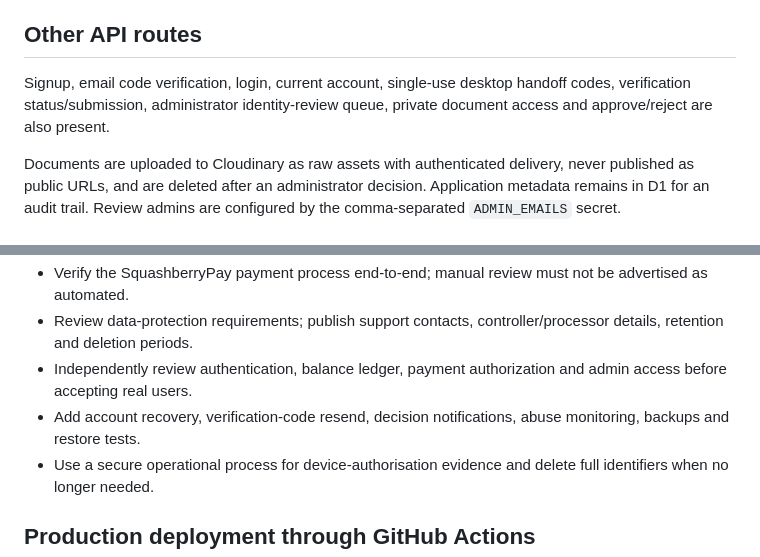
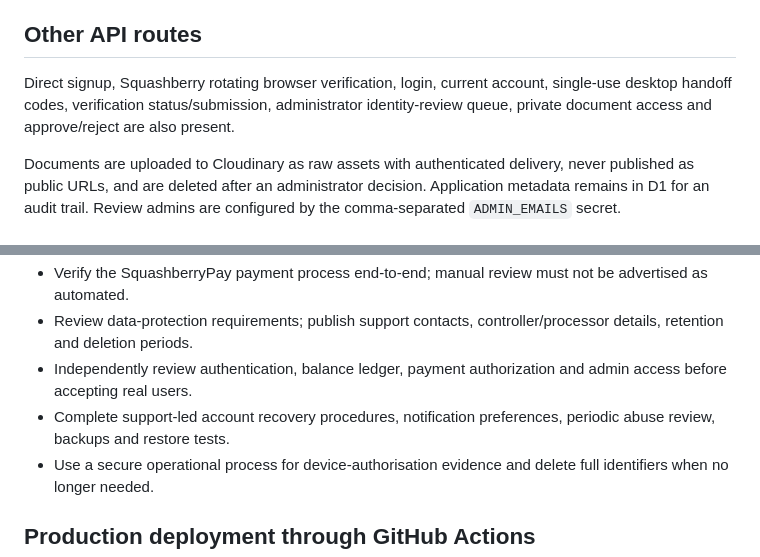
Before and after one commit to squashberry/414unlock-site, a Markdown page: worker/README.md, 2 parts joined by grey strips. Drawn GitHub-style.

```diff
--- a/worker/README.md
+++ b/worker/README.md
@@ -64,7 +64,7 @@ The wallet top-up workflow in this revision is deliberately **manual-review**: a
 
 ## Other API routes
 
-Signup, email code verification, login, current account, single-use desktop handoff codes, verification status/submission, administrator identity-review queue, private document access and approve/reject are also present.
+Direct signup, Squashberry rotating browser verification, login, current account, single-use desktop handoff codes, verification status/submission, administrator identity-review queue, private document access and approve/reject are also present.
 
 Documents are uploaded to Cloudinary as raw assets with authenticated delivery, never published as public URLs, and are deleted after an administrator decision. Application metadata remains in D1 for an audit trail. Review admins are configured by the comma-separated `ADMIN_EMAILS` secret.
 
@@ -77,7 +77,7 @@ Documents are uploaded to Cloudinary as raw assets with authenticated delivery,
 - Verify the SquashberryPay payment process end-to-end; manual review must not be advertised as automated.
 - Review data-protection requirements; publish support contacts, controller/processor details, retention and deletion periods.
 - Independently review authentication, balance ledger, payment authorization and admin access before accepting real users.
-- Add account recovery, verification-code resend, decision notifications, abuse monitoring, backups and restore tests.
+- Complete support-led account recovery procedures, notification preferences, periodic abuse review, backups and restore tests.
 - Use a secure operational process for device-authorisation evidence and delete full identifiers when no longer needed.
 
 
```
Also changed, not shown: other parts of worker/README.md (+6 -6 lines).
